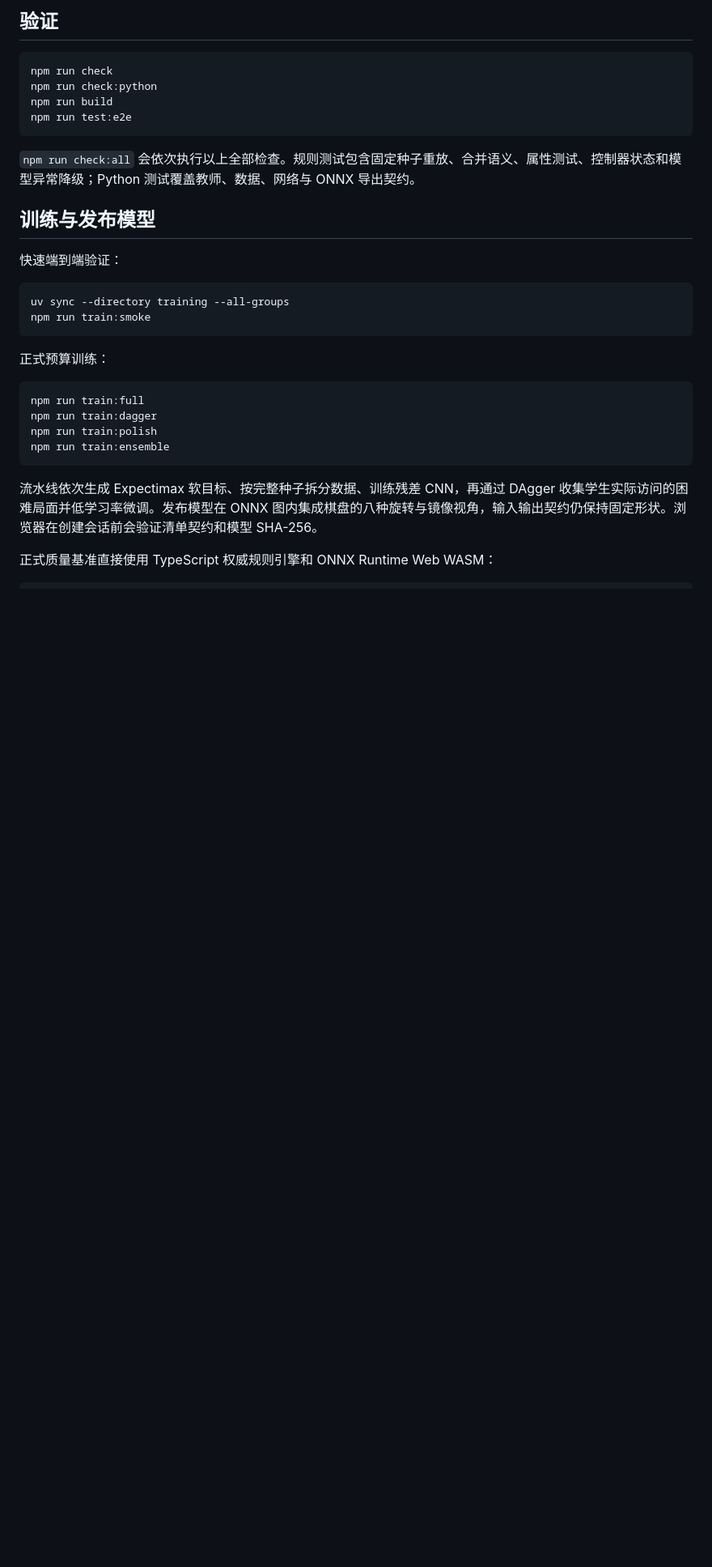
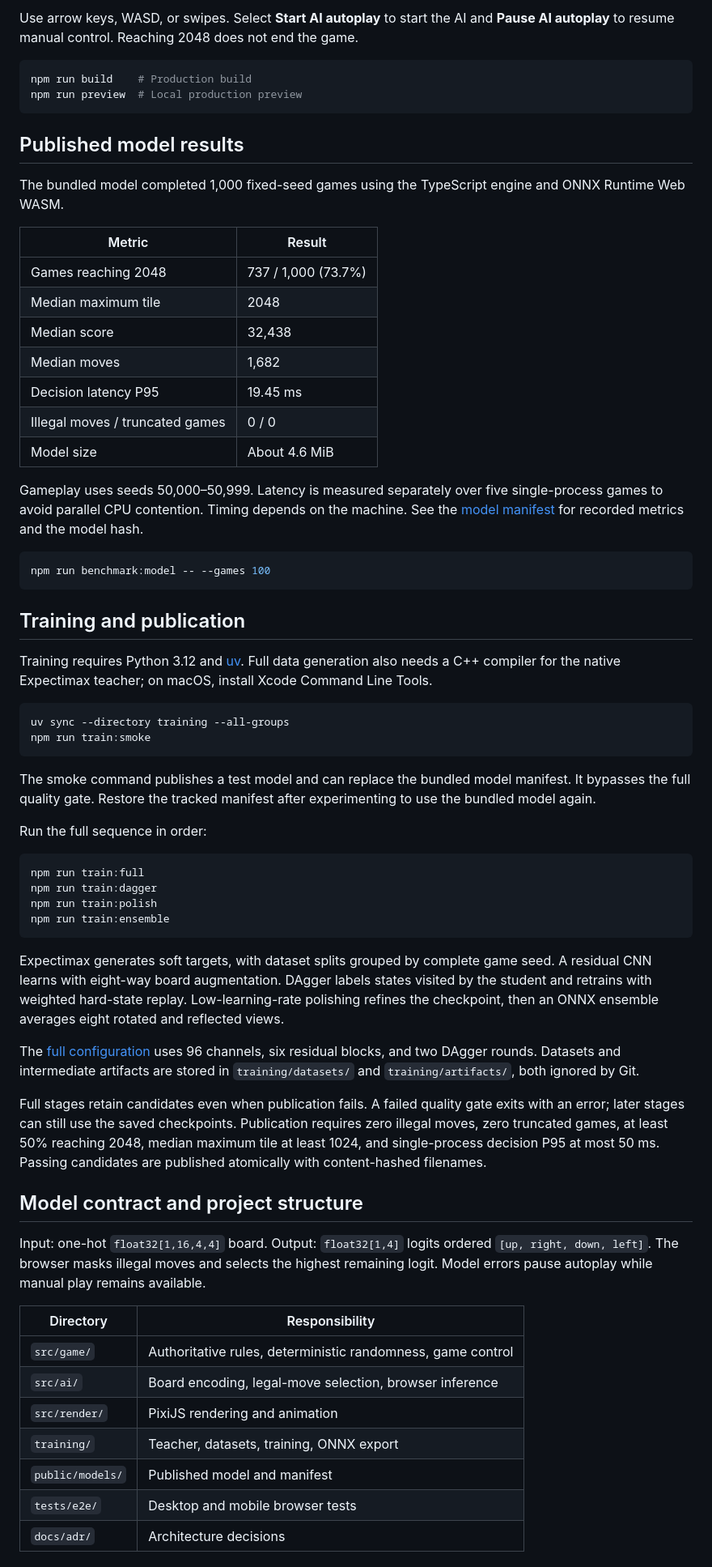
Before and after one commit to Natumsol/2048-ai, a Markdown page: README.md, the part around one of its changes. Shown at 81% size. Rendered like a GitHub page; blank space fills up the shorter version.

````diff
--- a/README.md
+++ b/README.md
@@ -15,25 +38,43 @@ npm run dev
 
-## 验证
+Use arrow keys, WASD, or swipes. Select **Start AI autoplay** to start the AI and **Pause AI autoplay** to resume manual control. Reaching 2048 does not end the game.
 
 ```bash
-npm run check
-npm run check:python
-npm run build
-npm run test:e2e
+npm run build    # Production build
+npm run preview  # Local production preview
 ```
 
-`npm run check:all` 会依次执行以上全部检查。规则测试包含固定种子重放、合并语义、属性测试、控制器状态和模型异常降级；Python 测试覆盖教师、数据、网络与 ONNX 导出契约。
+## Published model results
 
-## 训练与发布模型
+The bundled model completed 1,000 fixed-seed games using the TypeScript engine and ONNX Runtime Web WASM.
 
-快速端到端验证：
+| Metric                          | Result              |
+| ------------------------------- | ------------------- |
+| Games reaching 2048             | 737 / 1,000 (73.7%) |
+| Median maximum tile             | 2048                |
+| Median score                    | 32,438              |
+| Median moves                    | 1,682               |
+| Decision latency P95            | 19.45 ms            |
+| Illegal moves / truncated games | 0 / 0               |
+| Model size                      | About 4.6 MiB       |
+
+Gameplay uses seeds 50,000–50,999. Latency is measured separately over five single-process games to avoid parallel CPU contention. Timing depends on the machine. See the [model manifest](public/models/policy.manifest.json) for recorded metrics and the model hash.
+
+```bash
+npm run benchmark:model -- --games 100
+```
+
+## Training and publication
+
+Training requires Python 3.12 and [uv](https://docs.astral.sh/uv/). Full data generation also needs a C++ compiler for the native Expectimax teacher; on macOS, install Xcode Command Line Tools.
 
 ```bash
 uv sync --directory training --all-groups
 npm run train:smoke
 ```
 
-正式预算训练：
+The smoke command publishes a test model and can replace the bundled model manifest. It bypasses the full quality gate. Restore the tracked manifest after experimenting to use the bundled model again.
+
+Run the full sequence in order:
 
 ```bash
 npm run train:full
@@ -42,6 +83,23 @@ npm run train:polish
 npm run train:ensemble
 ```
 
-流水线依次生成 Expectimax 软目标、按完整种子拆分数据、训练残差 CNN，再通过 DAgger 收集学生实际访问的困难局面并低学习率微调。发布模型在 ONNX 图内集成棋盘的八种旋转与镜像视角，输入输出契约仍保持固定形状。浏览器在创建会话前会验证清单契约和模型 SHA-256。
+Expectimax generates soft targets, with dataset splits grouped by complete game seed. A residual CNN learns with eight-way board augmentation. DAgger labels states visited by the student and retrains with weighted hard-state replay. Low-learning-rate polishing refines the checkpoint, then an ONNX ensemble averages eight rotated and reflected views.
 
-正式质量基准直接使用 TypeScript 权威规则引擎和 ONNX Runtime Web WASM：
+The [full configuration](training/configs/full.json) uses 96 channels, six residual blocks, and two DAgger rounds. Datasets and intermediate artifacts are stored in `training/datasets/` and `training/artifacts/`, both ignored by Git.
+
+Full stages retain candidates even when publication fails. A failed quality gate exits with an error; later stages can still use the saved checkpoints. Publication requires zero illegal moves, zero truncated games, at least 50% reaching 2048, median maximum tile at least 1024, and single-process decision P95 at most 50 ms. Passing candidates are published atomically with content-hashed filenames.
+
+## Model contract and project structure
+
+Input: one-hot `float32[1,16,4,4]` board. Output: `float32[1,4]` logits ordered `[up, right, down, left]`. The browser masks illegal moves and selects the highest remaining logit. Model errors pause autoplay while manual play remains available.
+
+| Directory        | Responsibility                                              |
+| ---------------- | ----------------------------------------------------------- |
+| `src/game/`      | Authoritative rules, deterministic randomness, game control |
+| `src/ai/`        | Board encoding, legal-move selection, browser inference     |
+| `src/render/`    | PixiJS rendering and animation                              |
+| `training/`      | Teacher, datasets, training, ONNX export                    |
+| `public/models/` | Published model and manifest                                |
+| `tests/e2e/`     | Desktop and mobile browser tests                            |
+| `docs/adr/`      | Architecture decisions                                      |
+
````
Also changed, not shown: other parts of README.md (+43 -8 lines), README.zh-CN.md (added, +123 -0 lines), docs/images/2048-desktop-en.png (added), docs/images/2048-desktop.png (added), docs/images/2048-mobile-en.png (added), docs/images/2048-mobile.png (added), 5 other files.
